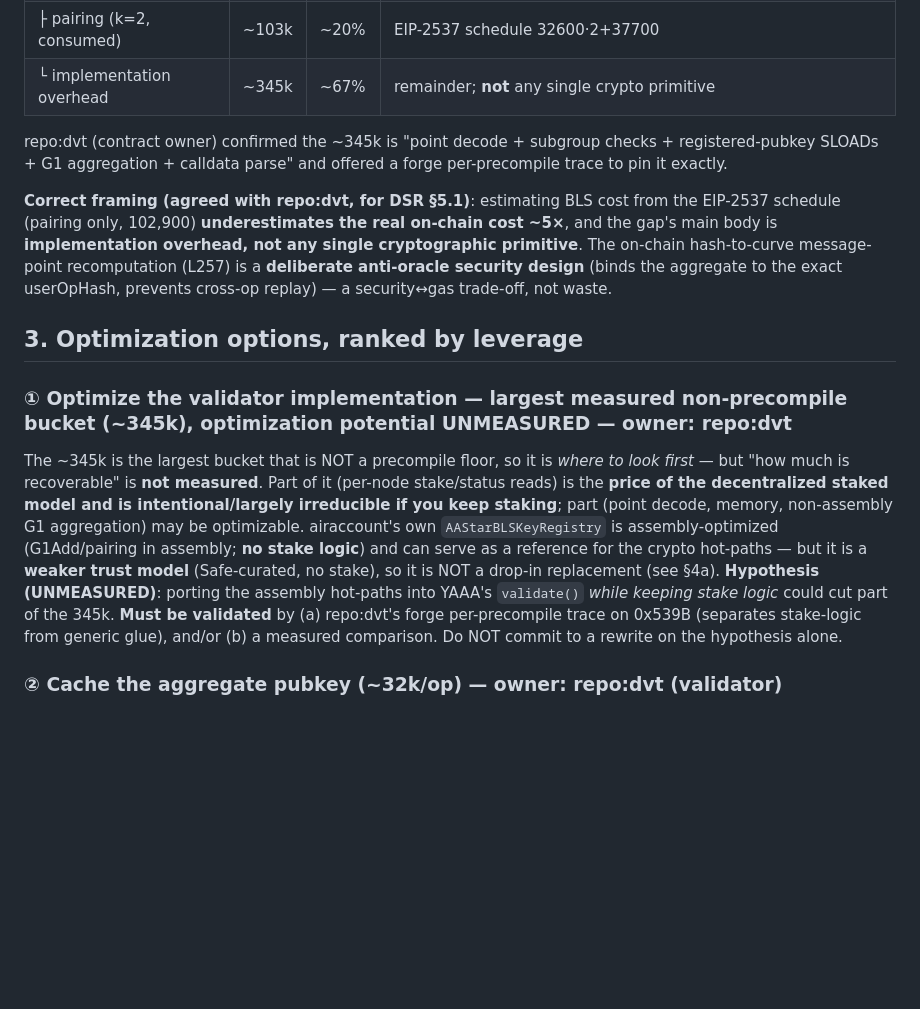
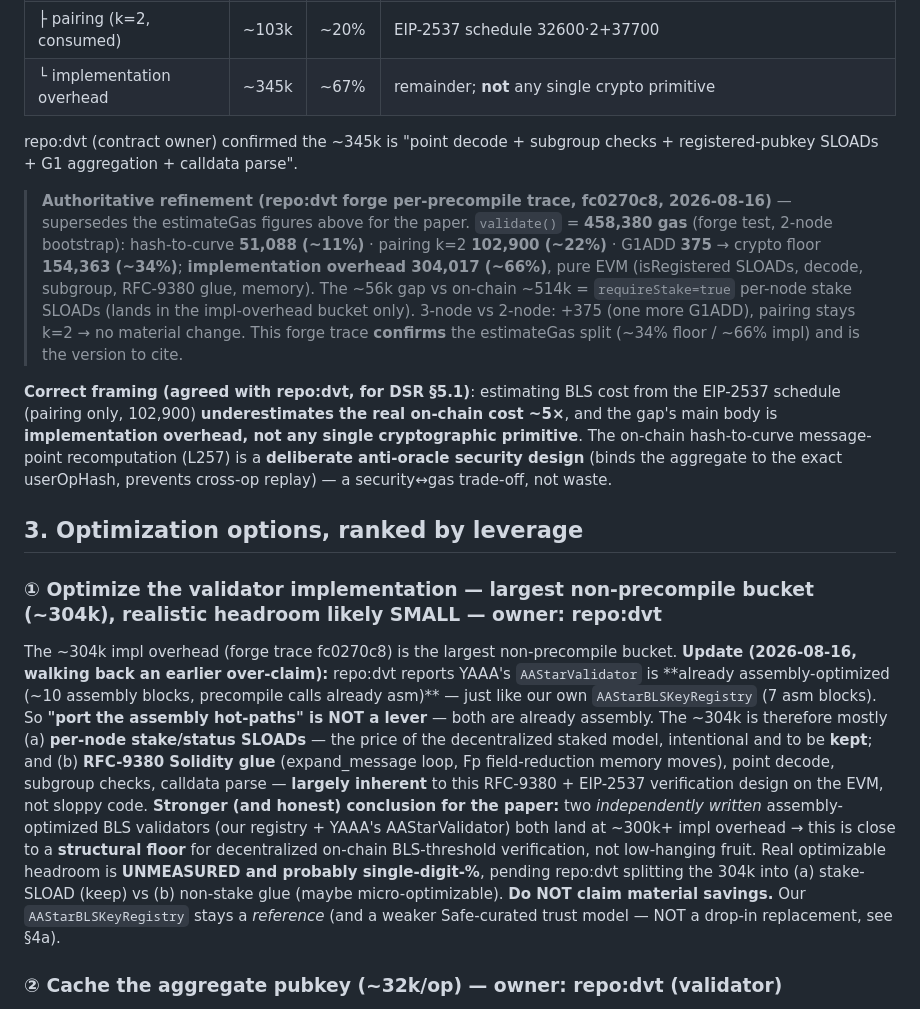
Before and after one commit to AAStarCommunity/airaccount-contract, a Markdown page: docs/2026-08-16-tier-bls-gas-optimization-analysis.md, the part around the change. GitHub-like rendering; blank space fills up the shorter version.

Commit message:
docs(CC-95): walk back optimization ① + add repo:dvt forge trace as authoritative
Two honesty updates after repo:dvt's forge per-precompile trace (fc0270c8):
- §2: add the authoritative forge breakdown (validate()=458,380: hash-to-curve
  51k/11%, pairing 103k/22%, impl overhead 304k/66%) — supersedes my estimateGas
  figures for the paper; confirms the ~34% floor / ~66% impl split.
- ①: walk back 'port assembly hot-paths' — repo:dvt reports YAAA's AAStarValidator
  is ALREADY assembly-optimized (~10 asm blocks), same as our AAStarBLSKeyRegistry
  (7 asm blocks). So porting assembly is NOT a lever; the ~304k is mostly stake
  SLOADs (keep, decentralization) + inherent RFC-9380/decode/subgroup glue. Two
  independent asm validators both landing at ~300k+ suggests a structural floor,
  not low-hanging fruit. Real headroom UNMEASURED and likely single-digit-%.
Also clarifies AAStarBLSKeyRegistry.sol lives in THIS repo (src/validators/), not
YAAA's — that's why repo:dvt couldn't find it in their repo.

```diff
--- a/docs/2026-08-16-tier-bls-gas-optimization-analysis.md
+++ b/docs/2026-08-16-tier-bls-gas-optimization-analysis.md
@@ -42,7 +42,16 @@ Per tier-2 op, receipt.gasUsed ≈ 629k; tier1→2 delta ≈ **527k** ≈ the ex
 | └ implementation overhead | ~345k | ~67% | remainder; **not** any single crypto primitive |
 
 repo:dvt (contract owner) confirmed the ~345k is "point decode + subgroup checks + registered-pubkey
-SLOADs + G1 aggregation + calldata parse" and offered a forge per-precompile trace to pin it exactly.
+SLOADs + G1 aggregation + calldata parse".
+
+> **Authoritative refinement (repo:dvt forge per-precompile trace, fc0270c8, 2026-08-16)** — supersedes
+> the estimateGas figures above for the paper. `validate()` = **458,380 gas** (forge test, 2-node bootstrap):
+> hash-to-curve **51,088 (~11%)** · pairing k=2 **102,900 (~22%)** · G1ADD **375** → crypto floor
+> **154,363 (~34%)**; **implementation overhead 304,017 (~66%)**, pure EVM (isRegistered SLOADs, decode,
+> subgroup, RFC-9380 glue, memory). The ~56k gap vs on-chain ~514k = `requireStake=true` per-node stake
+> SLOADs (lands in the impl-overhead bucket only). 3-node vs 2-node: +375 (one more G1ADD), pairing stays
+> k=2 → no material change. This forge trace **confirms** the estimateGas split (~34% floor / ~66% impl)
+> and is the version to cite.
 
 **Correct framing (agreed with repo:dvt, for DSR §5.1)**: estimating BLS cost from the EIP-2537
 schedule (pairing only, 102,900) **underestimates the real on-chain cost ~5×**, and the gap's main
@@ -52,17 +61,22 @@ to the exact userOpHash, prevents cross-op replay) — a security↔gas trade-of
 
 ## 3. Optimization options, ranked by leverage
 
-### ① Optimize the validator implementation — largest measured non-precompile bucket (~345k), optimization potential UNMEASURED — owner: repo:dvt
-The ~345k is the largest bucket that is NOT a precompile floor, so it is *where to look first* — but
-"how much is recoverable" is **not measured**. Part of it (per-node stake/status reads) is the
-**price of the decentralized staked model and is intentional/largely irreducible if you keep staking**;
-part (point decode, memory, non-assembly G1 aggregation) may be optimizable. airaccount's own
-`AAStarBLSKeyRegistry` is assembly-optimized (G1Add/pairing in assembly; **no stake logic**) and can
-serve as a reference for the crypto hot-paths — but it is a **weaker trust model** (Safe-curated, no
-stake), so it is NOT a drop-in replacement (see §4a). **Hypothesis (UNMEASURED)**: porting the assembly
-hot-paths into YAAA's `validate()` *while keeping stake logic* could cut part of the 345k. **Must be
-validated** by (a) repo:dvt's forge per-precompile trace on 0x539B (separates stake-logic from generic
-glue), and/or (b) a measured comparison. Do NOT commit to a rewrite on the hypothesis alone.
+### ① Optimize the validator implementation — largest non-precompile bucket (~304k), realistic headroom likely SMALL — owner: repo:dvt
+The ~304k impl overhead (forge trace fc0270c8) is the largest non-precompile bucket. **Update (2026-08-16,
+walking back an earlier over-claim):** repo:dvt reports YAAA's `AAStarValidator` is **already
+assembly-optimized (~10 assembly blocks, precompile calls already asm)** — just like our own
+`AAStarBLSKeyRegistry` (7 asm blocks). So **"port the assembly hot-paths" is NOT a lever** — both are
+already assembly. The ~304k is therefore mostly (a) **per-node stake/status SLOADs** — the price of the
+decentralized staked model, intentional and to be **kept**; and (b) **RFC-9380 Solidity glue** (expand_message
+loop, Fp field-reduction memory moves), point decode, subgroup checks, calldata parse — **largely inherent**
+to this RFC-9380 + EIP-2537 verification design on the EVM, not sloppy code.
+**Stronger (and honest) conclusion for the paper:** two *independently written* assembly-optimized BLS
+validators (our registry + YAAA's AAStarValidator) both land at ~300k+ impl overhead → this is close to a
+**structural floor** for decentralized on-chain BLS-threshold verification, not low-hanging fruit. Real
+optimizable headroom is **UNMEASURED and probably single-digit-%**, pending repo:dvt splitting the 304k
+into (a) stake-SLOAD (keep) vs (b) non-stake glue (maybe micro-optimizable). **Do NOT claim material
+savings.** Our `AAStarBLSKeyRegistry` stays a *reference* (and a weaker Safe-curated trust model — NOT a
+drop-in replacement, see §4a).
 
 ### ② Cache the aggregate pubkey (~32k/op) — owner: repo:dvt (validator)
 For a fixed node set (dvt1/2/3) the aggregate G1 pubkey is constant; caching it avoids re-SLOADing 3×
```
